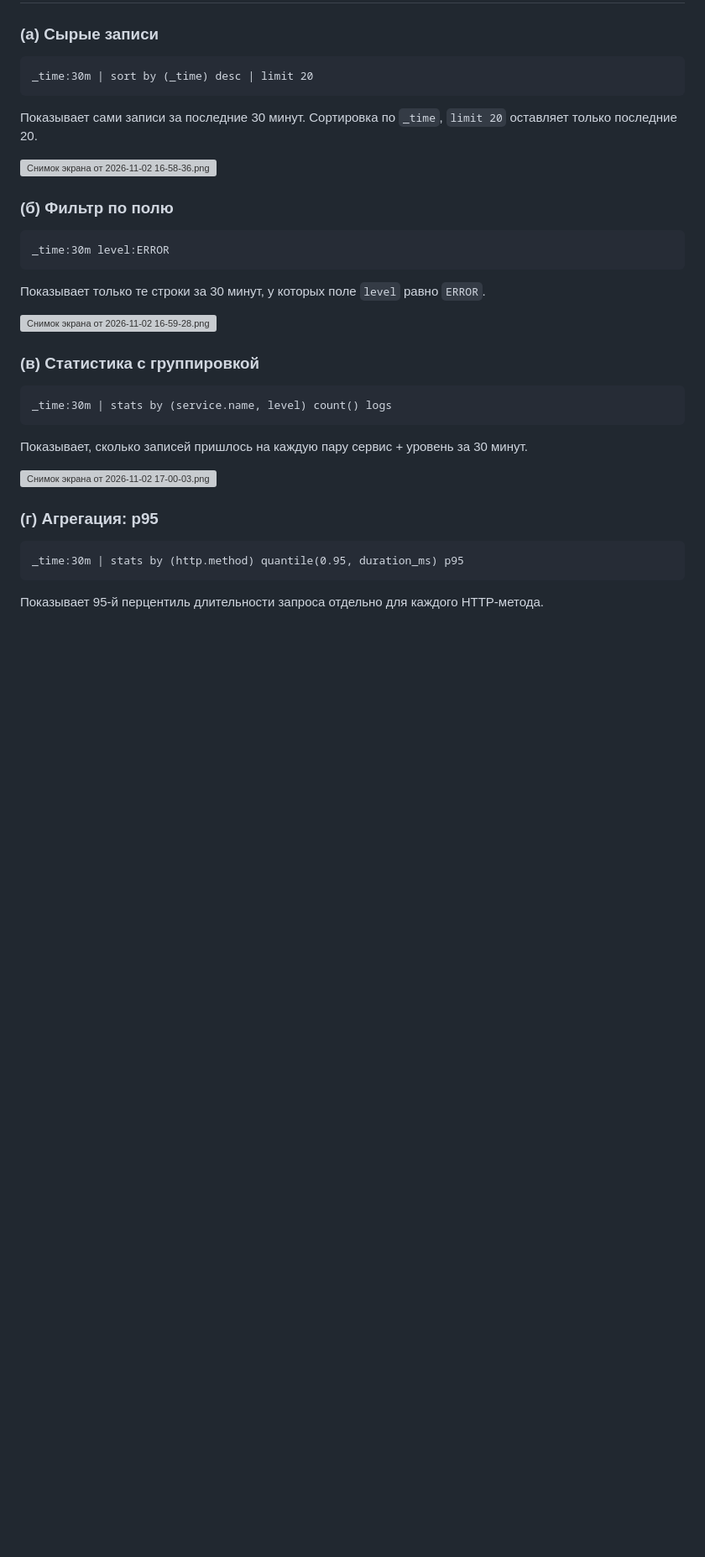
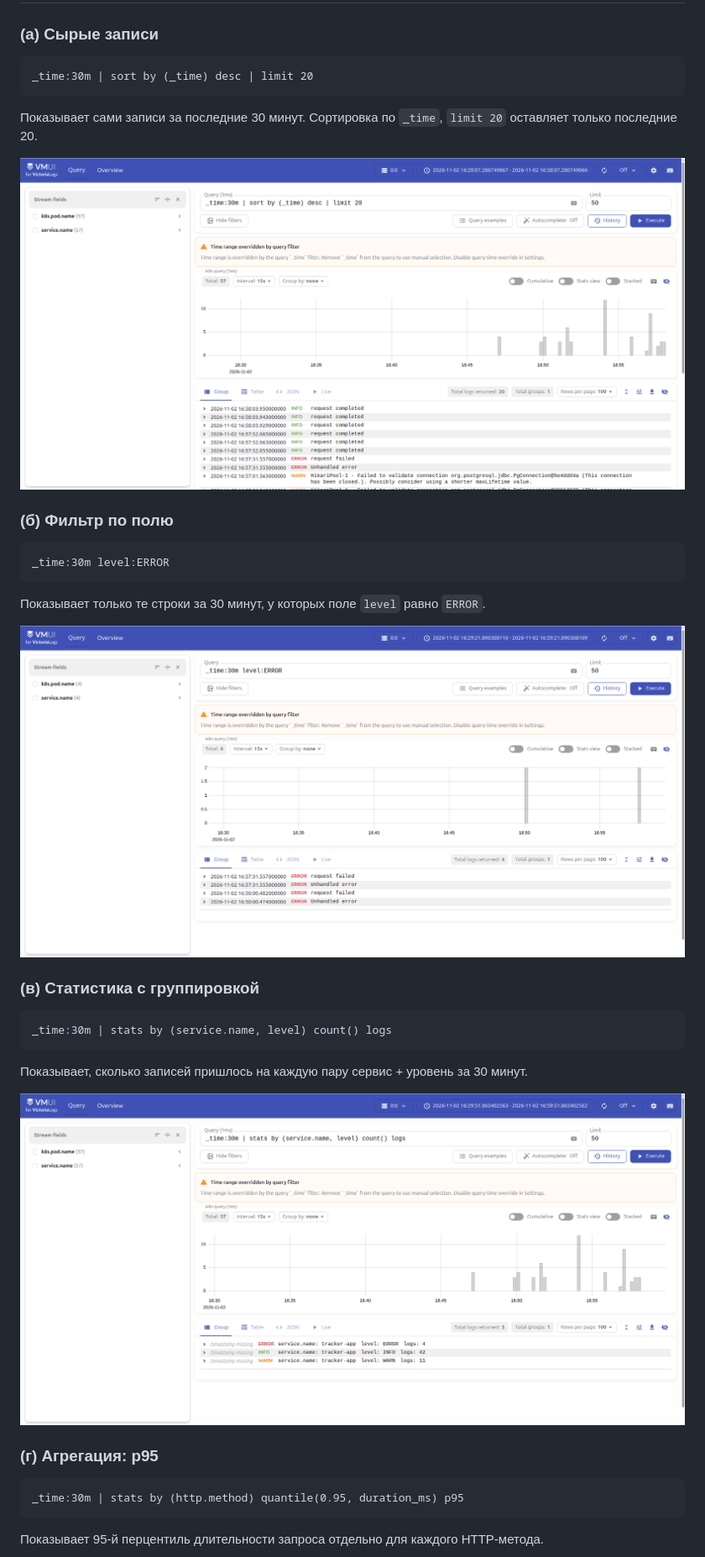
Before and after one commit to dariamorel/task_tracker, a Markdown page: k8s/Отчет vmui.md, the part around one of its changes. Shown at 84% size. GitHub-like rendering; pictures changed too: k8s/images/Снимок экрана от 2026-11-02 16-58-36.png (added), k8s/images/Снимок экрана от 2026-11-02 16-59-28.png (added), k8s/images/Снимок экрана от 2026-11-02 17-00-03.png (added); blank space fills up the shorter version; grey boxes are pictures that could not be loaded.

Commit message:
Изменен путь к скриншотам

```diff
--- a/k8s/Отчет vmui.md
+++ b/k8s/Отчет vmui.md
@@ -22,7 +22,7 @@ _time:30m | sort by (_time) desc | limit 20
 
 Показывает сами записи за последние 30 минут. Сортировка по `_time`, `limit 20` оставляет только последние 20.
 
-![Снимок экрана от 2026-11-02 16-58-36.png](../../../%D0%98%D0%B7%D0%BE%D0%B1%D1%80%D0%B0%D0%B6%D0%B5%D0%BD%D0%B8%D1%8F/%D0%A1%D0%BD%D0%B8%D0%BC%D0%BA%D0%B8%20%D1%8D%D0%BA%D1%80%D0%B0%D0%BD%D0%B0/%D0%A1%D0%BD%D0%B8%D0%BC%D0%BE%D0%BA%20%D1%8D%D0%BA%D1%80%D0%B0%D0%BD%D0%B0%20%D0%BE%D1%82%202026-11-02%2016-58-36.png)
+![Снимок экрана от 2026-11-02 16-58-36.png](images/%D0%A1%D0%BD%D0%B8%D0%BC%D0%BE%D0%BA%20%D1%8D%D0%BA%D1%80%D0%B0%D0%BD%D0%B0%20%D0%BE%D1%82%202026-11-02%2016-58-36.png)
 
 ### (б) Фильтр по полю
 
@@ -32,7 +32,7 @@ _time:30m level:ERROR
 
 Показывает только те строки за 30 минут, у которых поле `level` равно `ERROR`.
 
-![Снимок экрана от 2026-11-02 16-59-28.png](../../../%D0%98%D0%B7%D0%BE%D0%B1%D1%80%D0%B0%D0%B6%D0%B5%D0%BD%D0%B8%D1%8F/%D0%A1%D0%BD%D0%B8%D0%BC%D0%BA%D0%B8%20%D1%8D%D0%BA%D1%80%D0%B0%D0%BD%D0%B0/%D0%A1%D0%BD%D0%B8%D0%BC%D0%BE%D0%BA%20%D1%8D%D0%BA%D1%80%D0%B0%D0%BD%D0%B0%20%D0%BE%D1%82%202026-11-02%2016-59-28.png)
+![Снимок экрана от 2026-11-02 16-59-28.png](images/%D0%A1%D0%BD%D0%B8%D0%BC%D0%BE%D0%BA%20%D1%8D%D0%BA%D1%80%D0%B0%D0%BD%D0%B0%20%D0%BE%D1%82%202026-11-02%2016-59-28.png)
 
 ### (в) Статистика с группировкой
 
@@ -42,7 +42,7 @@ _time:30m | stats by (service.name, level) count() logs
 
 Показывает, сколько записей пришлось на каждую пару сервис + уровень за 30 минут.
 
-![Снимок экрана от 2026-11-02 17-00-03.png](../../../%D0%98%D0%B7%D0%BE%D0%B1%D1%80%D0%B0%D0%B6%D0%B5%D0%BD%D0%B8%D1%8F/%D0%A1%D0%BD%D0%B8%D0%BC%D0%BA%D0%B8%20%D1%8D%D0%BA%D1%80%D0%B0%D0%BD%D0%B0/%D0%A1%D0%BD%D0%B8%D0%BC%D0%BE%D0%BA%20%D1%8D%D0%BA%D1%80%D0%B0%D0%BD%D0%B0%20%D0%BE%D1%82%202026-11-02%2017-00-03.png)
+![Снимок экрана от 2026-11-02 17-00-03.png](images/%D0%A1%D0%BD%D0%B8%D0%BC%D0%BE%D0%BA%20%D1%8D%D0%BA%D1%80%D0%B0%D0%BD%D0%B0%20%D0%BE%D1%82%202026-11-02%2017-00-03.png)
 
 ### (г) Агрегация: p95
 
```
Also changed, not shown: other parts of k8s/Отчет vmui.md (+1 -1 lines), k8s/images/Снимок экрана от 2026-11-02 17-01-28.png (added).
